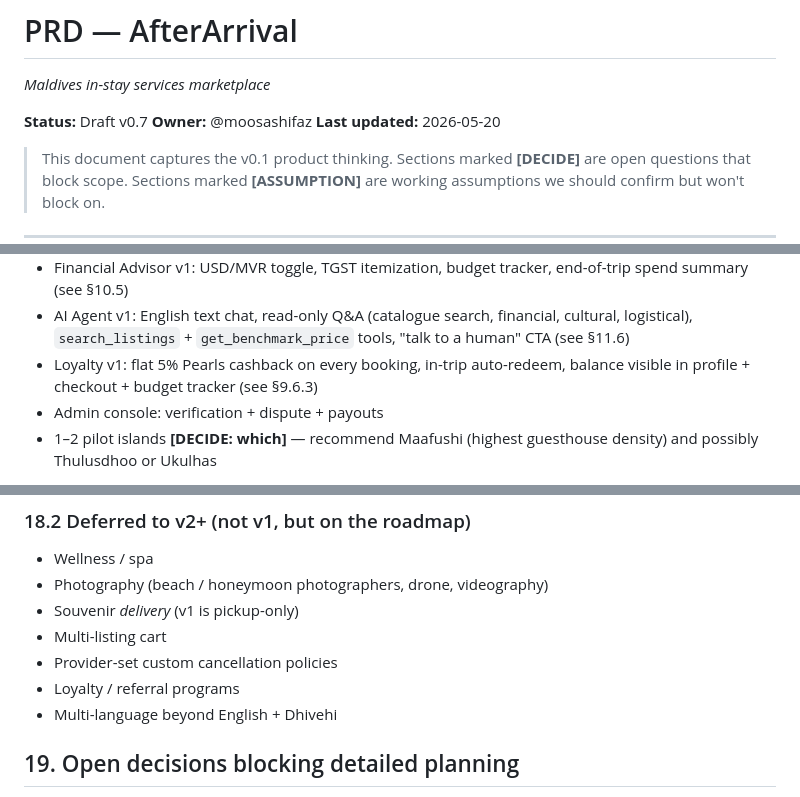
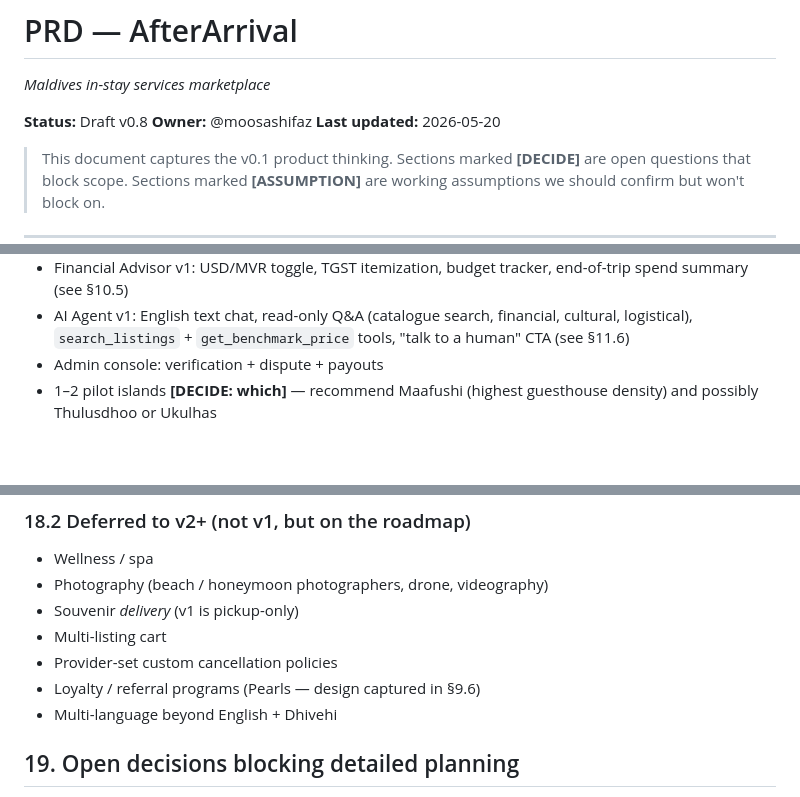
Before and after one commit to moosashifaz/midnightDevs, a Markdown page: docs/PRD.md, 3 parts joined by grey strips. Drawn GitHub-style; blank space fills up the shorter version.

```diff
--- a/docs/PRD.md
+++ b/docs/PRD.md
@@ -2,7 +2,7 @@
 
 *Maldives in-stay services marketplace*
 
-**Status:** Draft v0.7
+**Status:** Draft v0.8
 **Owner:** @moosashifaz
 **Last updated:** 2026-05-20
 
@@ -618,8 +623,6 @@ flow, and exposes them through a chat interface.
 - AI Agent v1: English text chat, read-only Q&A (catalogue search, financial, cultural,
   logistical), `search_listings` + `get_benchmark_price` tools, "talk to a human" CTA
   (see §11.6)
-- Loyalty v1: flat 5% Pearls cashback on every booking, in-trip auto-redeem, balance
-  visible in profile + checkout + budget tracker (see §9.6.3)
 - Admin console: verification + dispute + payouts
 - 1–2 pilot islands **[DECIDE: which]** — recommend Maafushi (highest guesthouse density)
   and possibly Thulusdhoo or Ukulhas
@@ -700,7 +703,7 @@ services layer and avoid head-on competition with entrenched players.
 - Souvenir *delivery* (v1 is pickup-only)
 - Multi-listing cart
 - Provider-set custom cancellation policies
-- Loyalty / referral programs
+- Loyalty / referral programs (Pearls — design captured in §9.6)
 - Multi-language beyond English + Dhivehi
 
 ## 19. Open decisions blocking detailed planning
```
Also changed, not shown: other parts of docs/PRD.md (+14 -10 lines).
